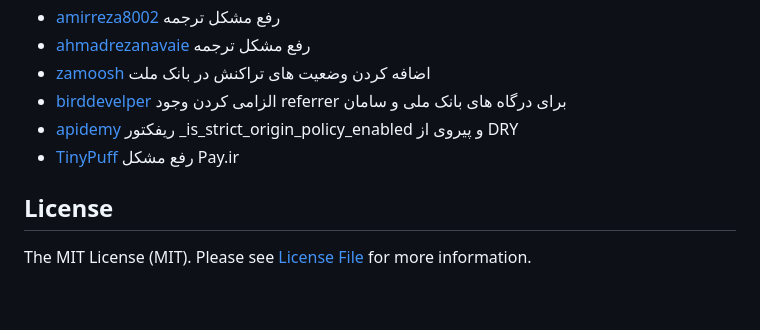
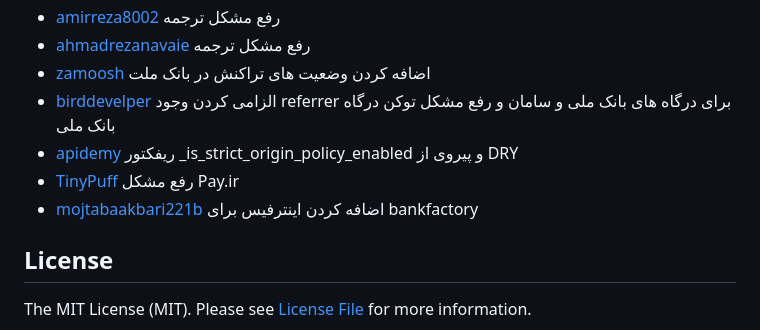
Before and after one commit to ali-zahedi/az-iranian-bank-gateways, a Markdown page: README.md, the part around the change. GitHub-like rendering; blank space fills up the shorter version.

Commit message:
fix: add contributor to readme

```diff
--- a/README.md
+++ b/README.md
@@ -554,9 +554,10 @@ pre-commit install
 * [amirreza8002](https://github.com/amirreza8002) رفع مشکل ترجمه
 * [ahmadrezanavaie](https://github.com/ahmadrezanavaie) رفع مشکل ترجمه
 * [zamoosh](https://github.com/zamoosh) اضافه کردن وضعیت های  تراکنش در بانک ملت
-* [birddevelper](https://github.com/birddevelper) الزامی کردن وجود referrer برای درگاه های بانک ملی و سامان
+* [birddevelper](https://github.com/birddevelper) الزامی کردن وجود referrer برای درگاه های بانک ملی و سامان و رفع مشکل توکن درگاه بانک ملی
 * [apidemy](https://github.com/apidemy) ریفکتور _is_strict_origin_policy_enabled و پیروی از DRY
 * [TinyPuff](https://github.com/TinyPuff) رفع مشکل Pay.ir
+* [mojtabaakbari221b](https://github.com/mojtabaakbari221b ) اضافه کردن اینترفیس برای bankfactory
 ## License
 
 The MIT License (MIT). Please see [License File](LICENSE) for more information.
```
